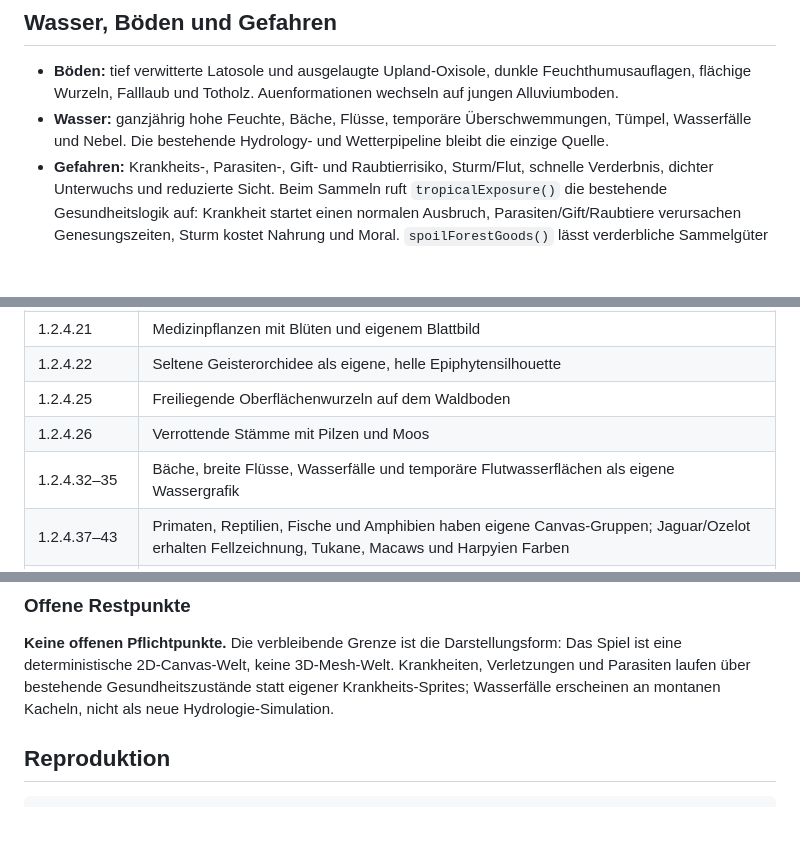
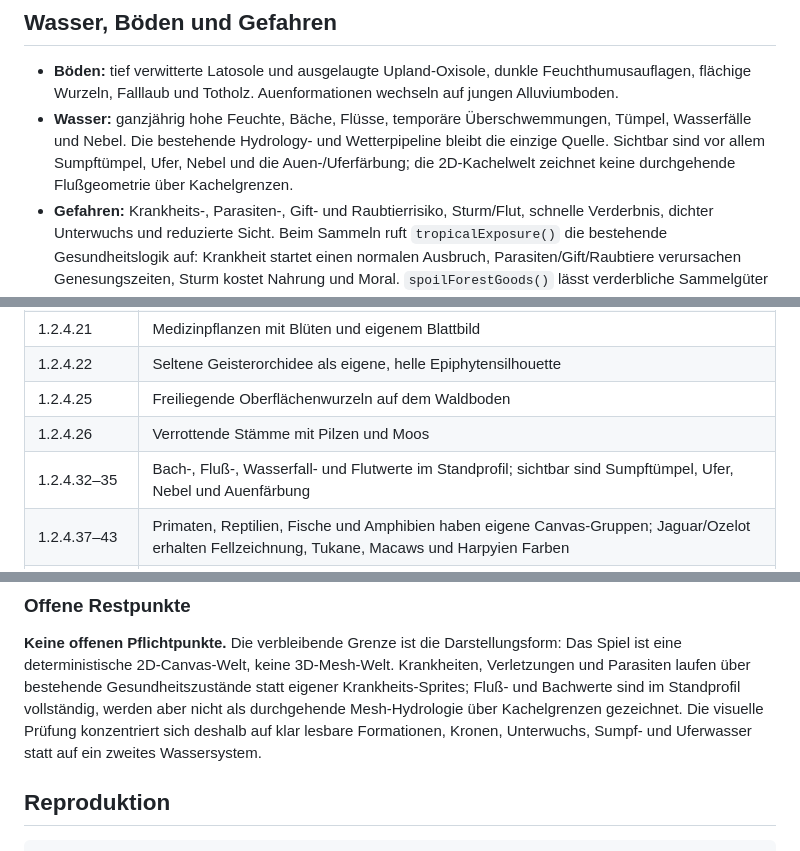
Before and after one commit to Dulle1846/ulmweb, a Markdown page: game/docs/TROPICAL_RAINFORESTS.md, 3 parts joined by grey strips. Rendered like a GitHub page; blank space fills up the shorter version.

```diff
--- a/game/docs/TROPICAL_RAINFORESTS.md
+++ b/game/docs/TROPICAL_RAINFORESTS.md
@@ -124,7 +124,7 @@ Die Tests prüfen zusätzlich, dass jede der zwölf Formationen wirklich generie
 ## Wasser, Böden und Gefahren
 
 - **Böden:** tief verwitterte Latosole und ausgelaugte Upland-Oxisole, dunkle Feuchthumusauflagen, flächige Wurzeln, Falllaub und Totholz. Auenformationen wechseln auf jungen Alluviumboden.
-- **Wasser:** ganzjährig hohe Feuchte, Bäche, Flüsse, temporäre Überschwemmungen, Tümpel, Wasserfälle und Nebel. Die bestehende Hydrology- und Wetterpipeline bleibt die einzige Quelle.
+- **Wasser:** ganzjährig hohe Feuchte, Bäche, Flüsse, temporäre Überschwemmungen, Tümpel, Wasserfälle und Nebel. Die bestehende Hydrology- und Wetterpipeline bleibt die einzige Quelle. Sichtbar sind vor allem Sumpftümpel, Ufer, Nebel und die Auen-/Uferfärbung; die 2D-Kachelwelt zeichnet keine durchgehende Flußgeometrie über Kachelgrenzen.
 - **Gefahren:** Krankheits-, Parasiten-, Gift- und Raubtierrisiko, Sturm/Flut, schnelle Verderbnis, dichter Unterwuchs und reduzierte Sicht. Beim Sammeln ruft `tropicalExposure()` die bestehende Gesundheitslogik auf: Krankheit startet einen normalen Ausbruch, Parasiten/Gift/Raubtiere verursachen Genesungszeiten, Sturm kostet Nahrung und Moral. `spoilForestGoods()` lässt verderbliche Sammelgüter täglich altern; `getForestMovementFactorAt()` macht den Unterwuchs zu einem echten Bewegungskostenfaktor für Siedler und Träger.
 - **Medizin:** `quinine-bark`, `fever-bark`, `cat-claw`, `copaiba-oil` und `ipecac` sind echte Sammelgüter. Sie gelangen über `forestDeliveryChannel()` und `addMedicineStock()` in den öffentlichen Medizinvoorrat und werden von `applyHerbalRemedy()` verbraucht.
 
@@ -148,7 +148,7 @@ sichtbaren Pfade nachgezogen.
 | 1.2.4.22 | Seltene Geisterorchidee als eigene, helle Epiphytensilhouette |
 | 1.2.4.25 | Freiliegende Oberflächenwurzeln auf dem Waldboden |
 | 1.2.4.26 | Verrottende Stämme mit Pilzen und Moos |
-| 1.2.4.32–35 | Bäche, breite Flüsse, Wasserfälle und temporäre Flutwasserflächen als eigene Wassergrafik |
+| 1.2.4.32–35 | Bach-, Fluß-, Wasserfall- und Flutwerte im Standprofil; sichtbar sind Sumpftümpel, Ufer, Nebel und Auenfärbung |
 | 1.2.4.37–43 | Primaten, Reptilien, Fische und Amphibien haben eigene Canvas-Gruppen; Jaguar/Ozelot erhalten Fellzeichnung, Tukane, Macaws und Harpyien Farben |
 | 1.2.4.51, 1.2.4.53 | Giftpflanzen und Stechmücken-/Parasitenhinweise im Unterwuchs |
 | 1.2.4.51–54 | Gift, Krankheit, Parasiten und Verderbnis lösen über `tropicalExposure()` echte Gesundheitsereignisse aus; Medizin wird als Vorrat eingelagert und verbraucht |
@@ -175,8 +175,10 @@ sichtbaren Pfade nachgezogen.
 **Keine offenen Pflichtpunkte.** Die verbleibende Grenze ist die Darstellungsform:
 Das Spiel ist eine deterministische 2D-Canvas-Welt, keine 3D-Mesh-Welt. Krankheiten,
 Verletzungen und Parasiten laufen über bestehende Gesundheitszustände statt eigener
-Krankheits-Sprites; Wasserfälle erscheinen an montanen Kacheln, nicht als neue
-Hydrologie-Simulation.
+Krankheits-Sprites; Fluß- und Bachwerte sind im Standprofil vollständig, werden
+aber nicht als durchgehende Mesh-Hydrologie über Kachelgrenzen gezeichnet. Die
+visuelle Prüfung konzentriert sich deshalb auf klar lesbare Formationen, Kronen,
+Unterwuchs, Sumpf- und Uferwasser statt auf ein zweites Wassersystem.
 
 ## Reproduktion
 
```
Also changed, not shown: other parts of game/docs/TROPICAL_RAINFORESTS.md (+1 -1 lines), game/CHANGELOG.md (+11 -6 lines), game/docs/terrain-reference/tropical-seasons.png, 5 other files.
